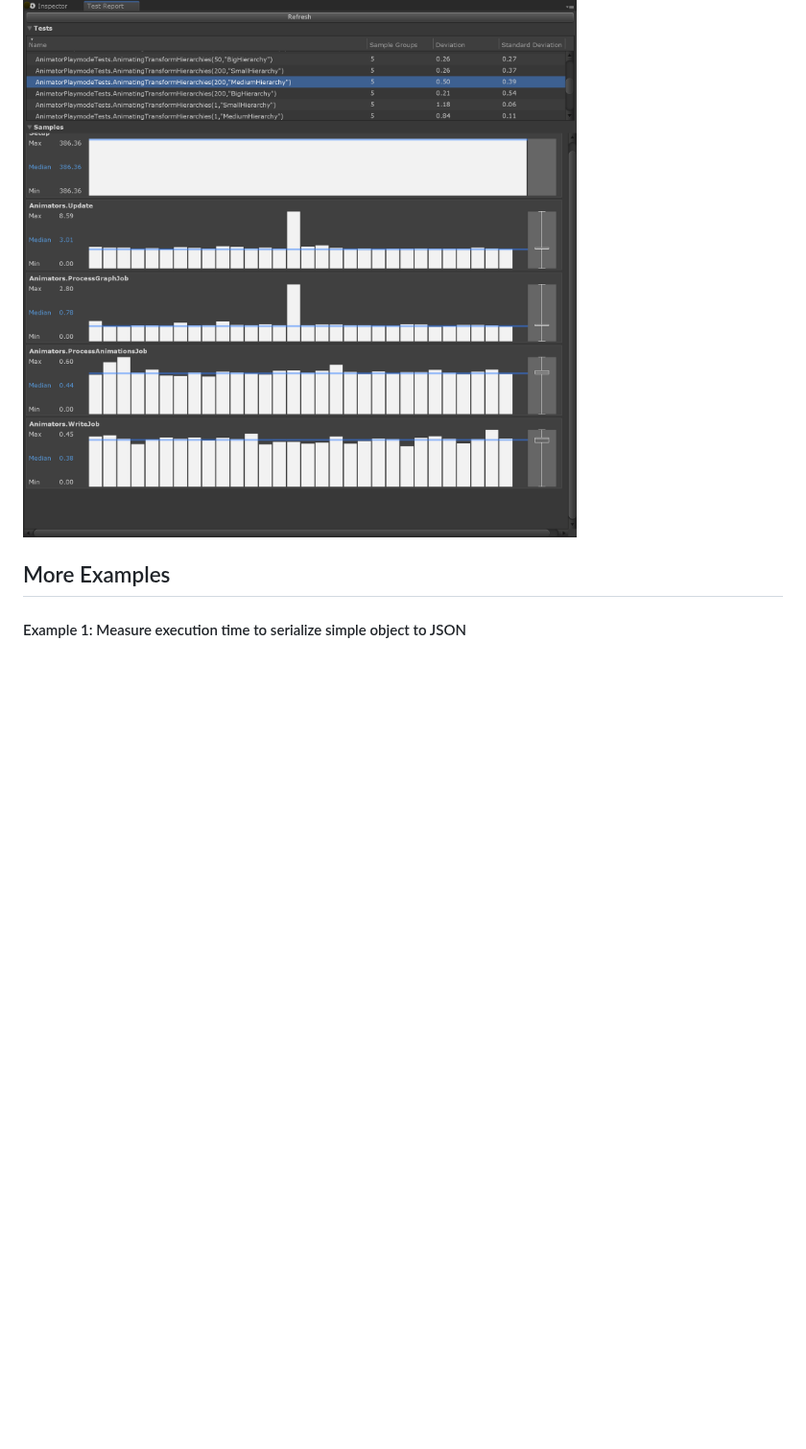
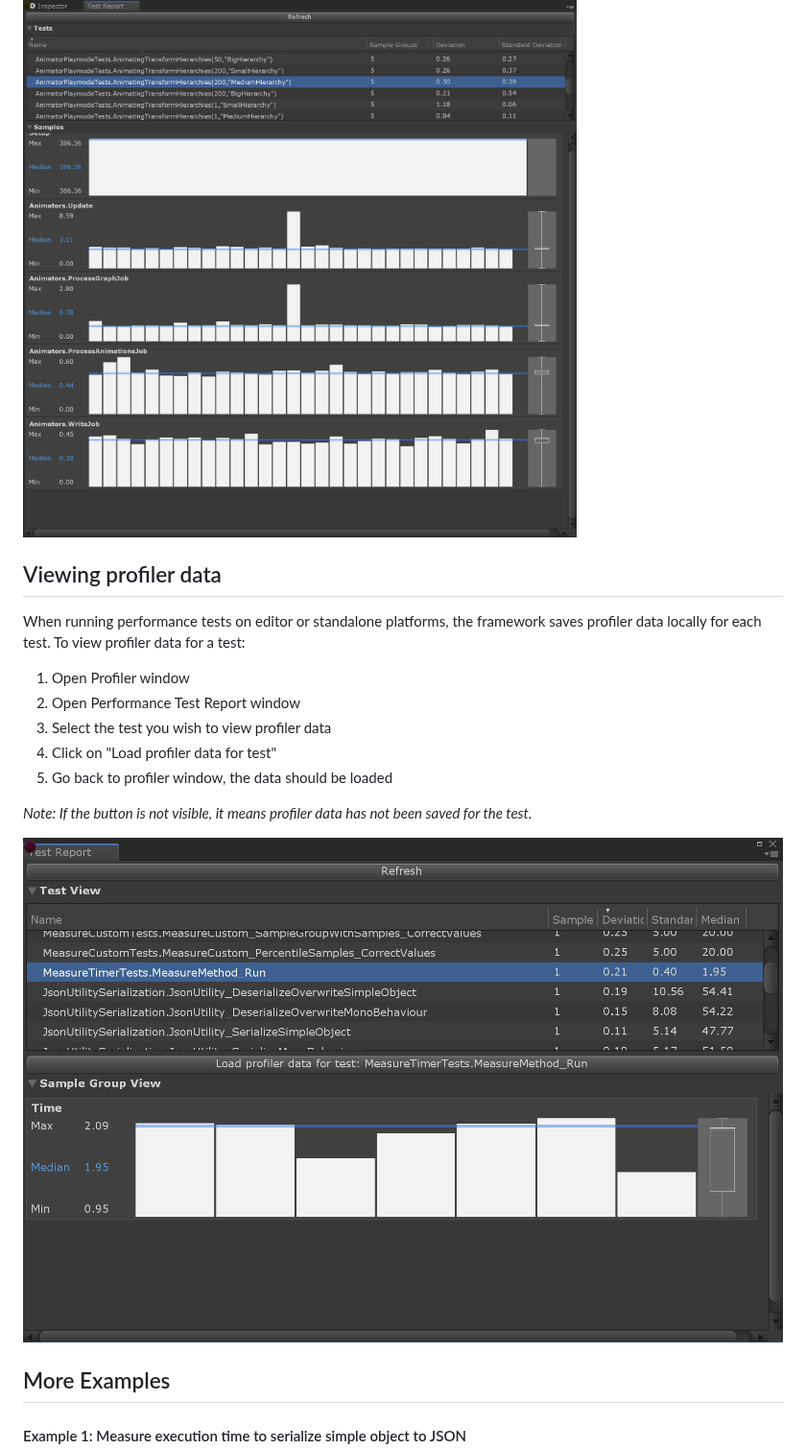
Before and after one commit to needle-mirror/com.unity.test-framework.performance, a Markdown page: Documentation~/index.md, the part around the change. Shown at 96% size. Rendered like a GitHub page; pictures changed too: Documentation~/images/graphtool2.png (added); blank space fills up the shorter version.

```diff
--- a/Documentation~/index.md
+++ b/Documentation~/index.md
@@ -289,6 +289,19 @@ The Performance Test Report is split into two views: the *test view* and the *sa
 
 ![Performance test report](images/graphtool.png)
 
+## Viewing profiler data
+
+When running performance tests on editor or standalone platforms, the framework saves profiler data locally for each test. To view profiler data for a test:
+1. Open Profiler window
+2. Open Performance Test Report window
+3. Select the test you wish to view profiler data
+4. Click on "Load profiler data for test"
+5. Go back to profiler window, the data should be loaded
+
+*Note: If the button is not visible, it means profiler data has not been saved for the test.*
+
+![Open profiler button](images/graphtool2.png)
+
 ## More Examples
 
 #### Example 1: Measure execution time to serialize simple object to JSON
```
Also changed, not shown: CHANGELOG.md (+10 -0 lines), README.md (+1 -1 lines), 8 other files.
